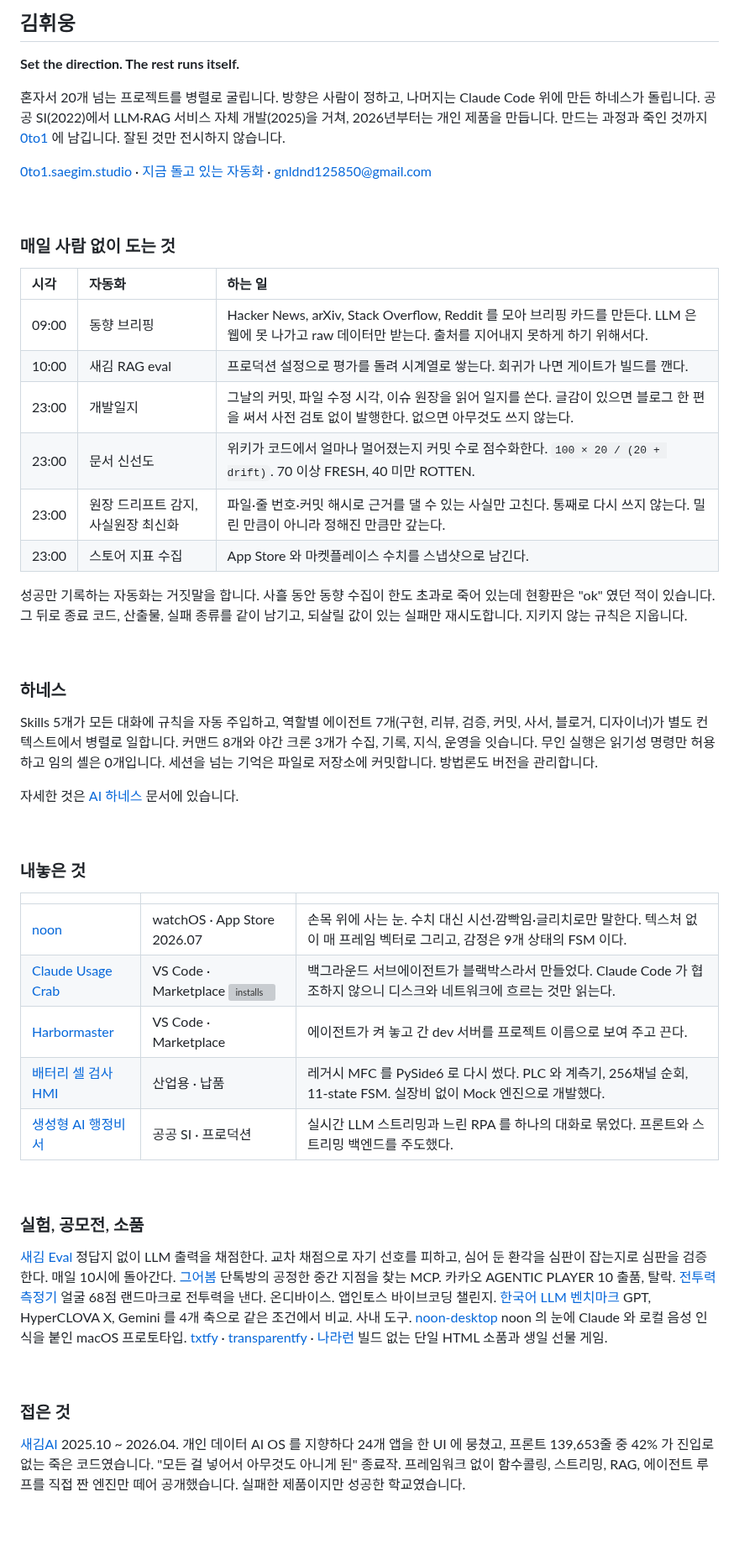
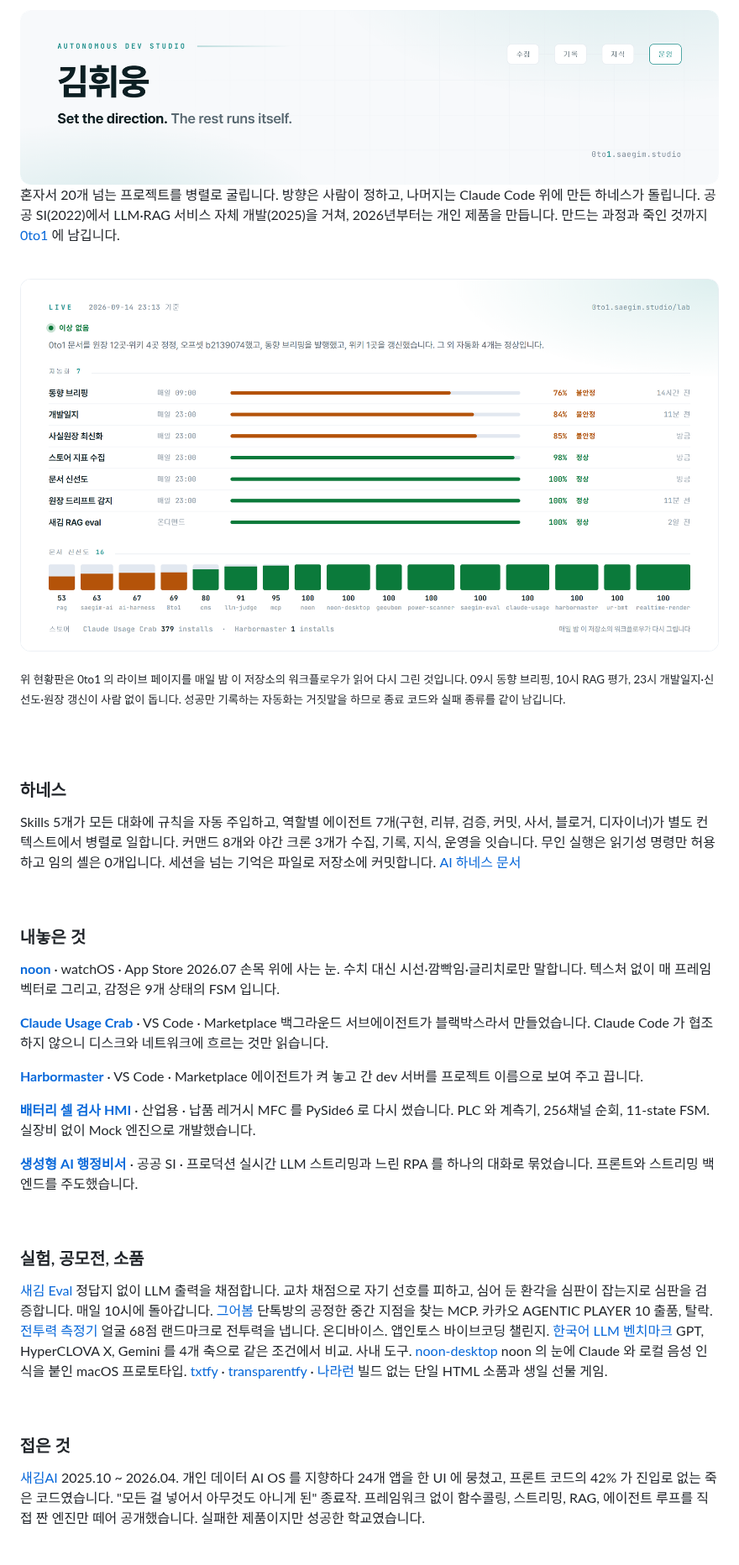
Before and after one commit to gnldnd11/gnldnd11, a Markdown page: README.md, the part around one of its changes. Shown at 84% size. GitHub-like rendering; pictures changed too: assets/header-light.png (added), assets/live-light.png (added); blank space fills up the shorter version; grey boxes are pictures that could not be loaded.

```diff
--- a/README.md
+++ b/README.md
@@ -1,58 +1,53 @@
-## 김휘웅
-
-**Set the direction. The rest runs itself.**
+<picture>
+  <source media="(prefers-color-scheme: dark)" srcset="assets/header-dark.png" />
+  <img src="assets/header-light.png" width="100%" alt="김휘웅. Autonomous dev studio. Set the direction. The rest runs itself." />
+</picture>
 
 혼자서 20개 넘는 프로젝트를 병렬로 굴립니다. 방향은 사람이 정하고, 나머지는 Claude Code 위에 만든 하네스가 돌립니다.
-공공 SI(2022)에서 LLM·RAG 서비스 자체 개발(2025)을 거쳐, 2026년부터는 개인 제품을 만듭니다.
-만드는 과정과 죽인 것까지 [0to1](https://0to1.saegim.studio) 에 남깁니다. 잘된 것만 전시하지 않습니다.
-
-[0to1.saegim.studio](https://0to1.saegim.studio) · [지금 돌고 있는 자동화](https://0to1.saegim.studio/lab/) · [gnldnd125850@gmail.com](mailto:gnldnd125850@gmail.com)
+공공 SI(2022)에서 LLM·RAG 서비스 자체 개발(2025)을 거쳐, 2026년부터는 개인 제품을 만듭니다. 만드는 과정과 죽인 것까지 [0to1](https://0to1.saegim.studio) 에 남깁니다.
 
 <br />
 
-### 매일 사람 없이 도는 것
+<a href="https://0to1.saegim.studio/lab/"><picture>
+  <source media="(prefers-color-scheme: dark)" srcset="assets/live-dark.png" />
+  <img src="assets/live-light.png" width="100%" alt="0to1 라이브 현황판. 자동화 7개의 건강도와 문서 16개의 신선도" />
+</picture></a>
 
-| 시각 | 자동화 | 하는 일 |
-|:--|:--|:--|
-| 09:00 | 동향 브리핑 | Hacker News, arXiv, Stack Overflow, Reddit 를 모아 브리핑 카드를 만든다. LLM 은 웹에 못 나가고 raw 데이터만 받는다. 출처를 지어내지 못하게 하기 위해서다. |
-| 10:00 | 새김 RAG eval | 프로덕션 설정으로 평가를 돌려 시계열로 쌓는다. 회귀가 나면 게이트가 빌드를 깬다. |
-| 23:00 | 개발일지 | 그날의 커밋, 파일 수정 시각, 이슈 원장을 읽어 일지를 쓴다. 글감이 있으면 블로그 한 편을 써서 사전 검토 없이 발행한다. 없으면 아무것도 쓰지 않는다. |
-| 23:00 | 문서 신선도 | 위키가 코드에서 얼마나 멀어졌는지 커밋 수로 점수화한다. `100 × 20 / (20 + drift)`. 70 이상 FRESH, 40 미만 ROTTEN. |
-| 23:00 | 원장 드리프트 감지, 사실원장 최신화 | 파일·줄 번호·커밋 해시로 근거를 댈 수 있는 사실만 고친다. 통째로 다시 쓰지 않는다. 밀린 만큼이 아니라 정해진 만큼만 갚는다. |
-| 23:00 | 스토어 지표 수집 | App Store 와 마켓플레이스 수치를 스냅샷으로 남긴다. |
+<sub>위 현황판은 0to1 의 라이브 페이지를 매일 밤 이 저장소의 워크플로우가 읽어 다시 그린 것입니다. 09시 동향 브리핑, 10시 RAG 평가, 23시 개발일지·신선도·원장 갱신이 사람 없이 돕니다. 성공만 기록하는 자동화는 거짓말을 하므로 종료 코드와 실패 종류를 같이 남깁니다.</sub>
 
-성공만 기록하는 자동화는 거짓말을 합니다. 사흘 동안 동향 수집이 한도 초과로 죽어 있는데 현황판은 "ok" 였던 적이 있습니다.
-그 뒤로 종료 코드, 산출물, 실패 종류를 같이 남기고, 되살릴 값이 있는 실패만 재시도합니다. 지키지 않는 규칙은 지웁니다.
-
+<br />
 <br />
 
 ### 하네스
 
-Skills 5개가 모든 대화에 규칙을 자동 주입하고, 역할별 에이전트 7개(구현, 리뷰, 검증, 커밋, 사서, 블로거, 디자이너)가 별도 컨텍스트에서 병렬로 일합니다.
-커맨드 8개와 야간 크론 3개가 수집, 기록, 지식, 운영을 잇습니다. 무인 실행은 읽기성 명령만 허용하고 임의 셸은 0개입니다.
-세션을 넘는 기억은 파일로 저장소에 커밋합니다. 방법론도 버전을 관리합니다.
-
-자세한 것은 [AI 하네스](https://0to1.saegim.studio/projects/ai-harness/) 문서에 있습니다.
+Skills 5개가 모든 대화에 규칙을 자동 주입하고, 역할별 에이전트 7개(구현, 리뷰, 검증, 커밋, 사서, 블로거, 디자이너)가 별도 컨텍스트에서 병렬로 일합니다. 커맨드 8개와 야간 크론 3개가 수집, 기록, 지식, 운영을 잇습니다. 무인 실행은 읽기성 명령만 허용하고 임의 셸은 0개입니다. 세션을 넘는 기억은 파일로 저장소에 커밋합니다. [AI 하네스 문서](https://0to1.saegim.studio/projects/ai-harness/)
 
 <br />
 
 ### 내놓은 것
 
-| | | |
-|:--|:--|:--|
-| [noon](https://0to1.saegim.studio/projects/noon/) | watchOS · App Store 2026.07 | 손목 위에 사는 눈. 수치 대신 시선·깜빡임·글리치로만 말한다. 텍스처 없이 매 프레임 벡터로 그리고, 감정은 9개 상태의 FSM 이다. |
-| [Claude Usage Crab](https://marketplace.visualstudio.com/items?itemName=saegim.claude-usage-crab) | VS Code · Marketplace <img src="https://img.shields.io/visual-studio-marketplace/i/saegim.claude-usage-crab?style=flat-square&label=installs&color=6e7681" alt="installs" align="absmiddle" /> | 백그라운드 서브에이전트가 블랙박스라서 만들었다. Claude Code 가 협조하지 않으니 디스크와 네트워크에 흐르는 것만 읽는다. |
-| [Harbormaster](https://marketplace.visualstudio.com/items?itemName=saegim.harbormaster) | VS Code · Marketplace | 에이전트가 켜 놓고 간 dev 서버를 프로젝트 이름으로 보여 주고 끈다. |
-| [배터리 셀 검사 HMI](https://0to1.saegim.studio/projects/cms/) | 산업용 · 납품 | 레거시 MFC 를 PySide6 로 다시 썼다. PLC 와 계측기, 256채널 순회, 11-state FSM. 실장비 없이 Mock 엔진으로 개발했다. |
-| [생성형 AI 행정비서](https://0to1.saegim.studio/projects/iop-as/) | 공공 SI · 프로덕션 | 실시간 LLM 스트리밍과 느린 RPA 를 하나의 대화로 묶었다. 프론트와 스트리밍 백엔드를 주도했다. |
+**[noon](https://0to1.saegim.studio/projects/noon/)** · watchOS · App Store 2026.07
+손목 위에 사는 눈. 수치 대신 시선·깜빡임·글리치로만 말합니다. 텍스처 없이 매 프레임 벡터로 그리고, 감정은 9개 상태의 FSM 입니다.
+
+**[Claude Usage Crab](https://marketplace.visualstudio.com/items?itemName=saegim.claude-usage-crab)** · VS Code · Marketplace
+백그라운드 서브에이전트가 블랙박스라서 만들었습니다. Claude Code 가 협조하지 않으니 디스크와 네트워크에 흐르는 것만 읽습니다.
+
+**[Harbormaster](https://marketplace.visualstudio.com/items?itemName=saegim.harbormaster)** · VS Code · Marketplace
+에이전트가 켜 놓고 간 dev 서버를 프로젝트 이름으로 보여 주고 끕니다.
+
+**[배터리 셀 검사 HMI](https://0to1.saegim.studio/projects/cms/)** · 산업용 · 납품
+레거시 MFC 를 PySide6 로 다시 썼습니다. PLC 와 계측기, 256채널 순회, 11-state FSM. 실장비 없이 Mock 엔진으로 개발했습니다.
+
+**[생성형 AI 행정비서](https://0to1.saegim.studio/projects/iop-as/)** · 공공 SI · 프로덕션
+실시간 LLM 스트리밍과 느린 RPA 를 하나의 대화로 묶었습니다. 프론트와 스트리밍 백엔드를 주도했습니다.
 
 <br />
 
 ### 실험, 공모전, 소품
 
-[새김 Eval](https://github.com/gnldnd11/saegim-eval) 정답지 없이 LLM 출력을 채점한다. 교차 채점으로 자기 선호를 피하고, 심어 둔 환각을 심판이 잡는지로 심판을 검증한다. 매일 10시에 돌아간다.
+[새김 Eval](https://github.com/gnldnd11/saegim-eval) 정답지 없이 LLM 출력을 채점합니다. 교차 채점으로 자기 선호를 피하고, 심어 둔 환각을 심판이 잡는지로 심판을 검증합니다. 매일 10시에 돌아갑니다.
 [그어봄](https://0to1.saegim.studio/projects/geoubom/) 단톡방의 공정한 중간 지점을 찾는 MCP. 카카오 AGENTIC PLAYER 10 출품, 탈락.
-[전투력 측정기](https://0to1.saegim.studio/projects/power-scanner/) 얼굴 68점 랜드마크로 전투력을 낸다. 온디바이스. 앱인토스 바이브코딩 챌린지.
+[전투력 측정기](https://0to1.saegim.studio/projects/power-scanner/) 얼굴 68점 랜드마크로 전투력을 냅니다. 온디바이스. 앱인토스 바이브코딩 챌린지.
 [한국어 LLM 벤치마크](https://0to1.saegim.studio/projects/ur-bmt/) GPT, HyperCLOVA X, Gemini 를 4개 축으로 같은 조건에서 비교. 사내 도구.
 [noon-desktop](https://0to1.saegim.studio/projects/noon-desktop/) noon 의 눈에 Claude 와 로컬 음성 인식을 붙인 macOS 프로토타입.
 [txtfy](https://0to1.saegim.studio/projects/txtfy/) · [transparentfy](https://0to1.saegim.studio/projects/transparentfy/) · [나라런](https://0to1.saegim.studio/projects/nararun/) 빌드 없는 단일 HTML 소품과 생일 선물 게임.
@@ -61,7 +56,7 @@ Skills 5개가 모든 대화에 규칙을 자동 주입하고, 역할별 에이
 
 ### 접은 것
 
-[새김AI](https://github.com/gnldnd11/saegim-ai-backend) 2025.10 ~ 2026.04. 개인 데이터 AI OS 를 지향하다 24개 앱을 한 UI 에 뭉쳤고, 프론트 139,653줄 중 42% 가 진입로 없는 죽은 코드였습니다. "모든 걸 넣어서 아무것도 아니게 된" 종료작. 프레임워크 없이 함수콜링, 스트리밍, RAG, 에이전트 루프를 직접 짠 엔진만 떼어 공개했습니다. 실패한 제품이지만 성공한 학교였습니다.
+[새김AI](https://github.com/gnldnd11/saegim-ai-backend) 2025.10 ~ 2026.04. 개인 데이터 AI OS 를 지향하다 24개 앱을 한 UI 에 뭉쳤고, 프론트 코드의 42% 가 진입로 없는 죽은 코드였습니다. "모든 걸 넣어서 아무것도 아니게 된" 종료작. 프레임워크 없이 함수콜링, 스트리밍, RAG, 에이전트 루프를 직접 짠 엔진만 떼어 공개했습니다. 실패한 제품이지만 성공한 학교였습니다.
 
 <br />
 
```
Also changed, not shown: other parts of README.md (+1 -6 lines), assets/header-dark.png (added), assets/live-dark.png (added), 6 other files.
